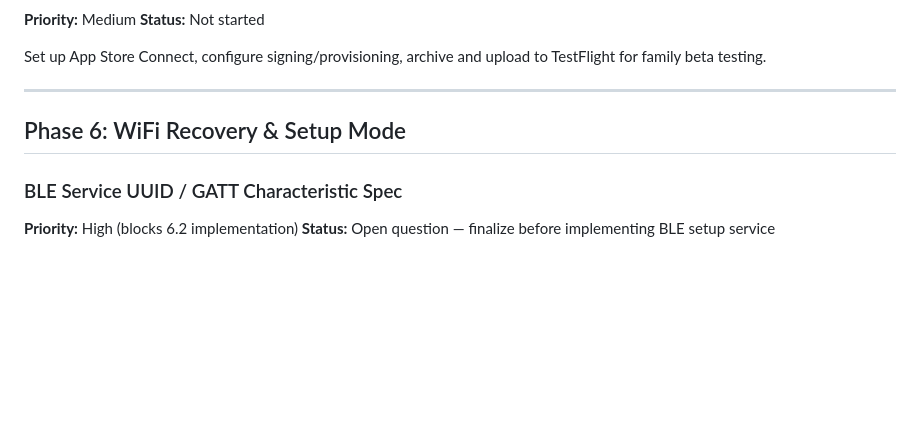
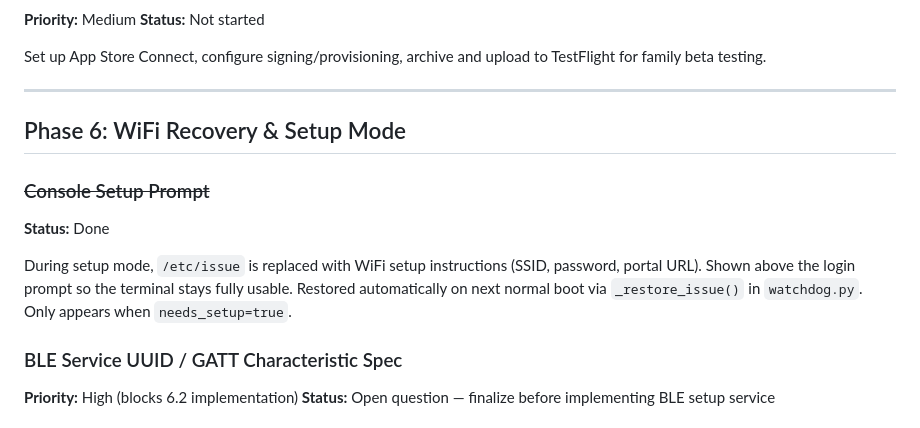
Before and after one commit to watmatt00/picframe_4.0, a Markdown page: docs/PARKING_LOT.md, the part around the change. GitHub-like rendering; blank space fills up the shorter version.

Commit message:
Mark console setup prompt as complete in parking lot
Co-Authored-By: Claude Sonnet 4.6 <noreply@anthropic.com>

```diff
--- a/docs/PARKING_LOT.md
+++ b/docs/PARKING_LOT.md
@@ -74,6 +74,11 @@ Set up App Store Connect, configure signing/provisioning, archive and upload to
 
 ## Phase 6: WiFi Recovery & Setup Mode
 
+### ~~Console Setup Prompt~~
+**Status:** Done
+
+During setup mode, `/etc/issue` is replaced with WiFi setup instructions (SSID, password, portal URL). Shown above the login prompt so the terminal stays fully usable. Restored automatically on next normal boot via `_restore_issue()` in `watchdog.py`. Only appears when `needs_setup=true`.
+
 ### BLE Service UUID / GATT Characteristic Spec
 **Priority:** High (blocks 6.2 implementation)
 **Status:** Open question — finalize before implementing BLE setup service
```
